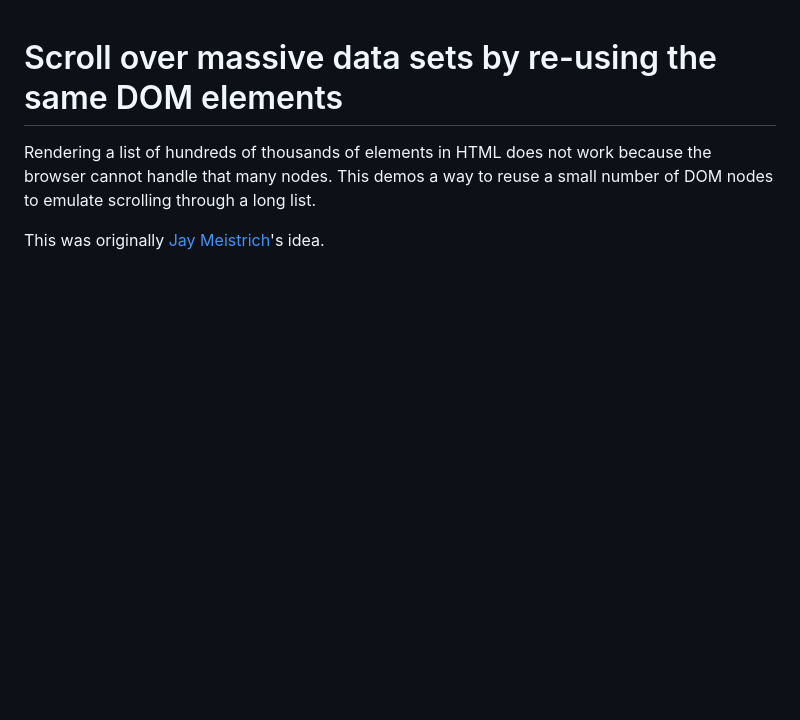
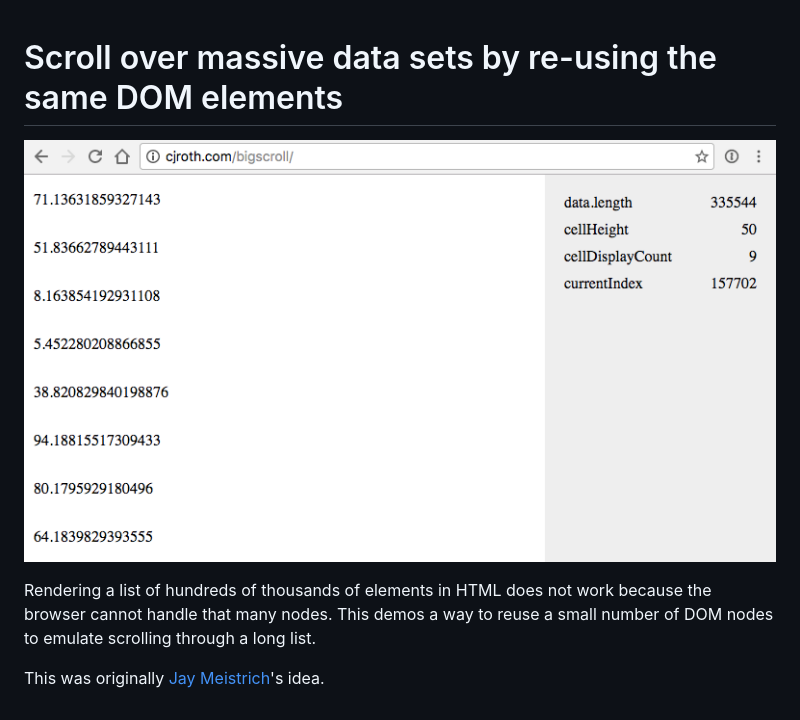
Before and after one commit to cjroth/bigscroll, a Markdown page: README.md, the part around the change. GitHub-like rendering; pictures changed too: screenshot.png (added); blank space fills up the shorter version.

Commit message:
screenshot

```diff
--- a/README.md
+++ b/README.md
@@ -1,4 +1,6 @@
 # Scroll over massive data sets by re-using the same DOM elements
+
+![](screenshot.png)
 
 Rendering a list of hundreds of thousands of elements in HTML does not work because the browser cannot handle that many nodes. This demos a way to reuse a small number of DOM nodes to emulate scrolling through a long list.
 
```
